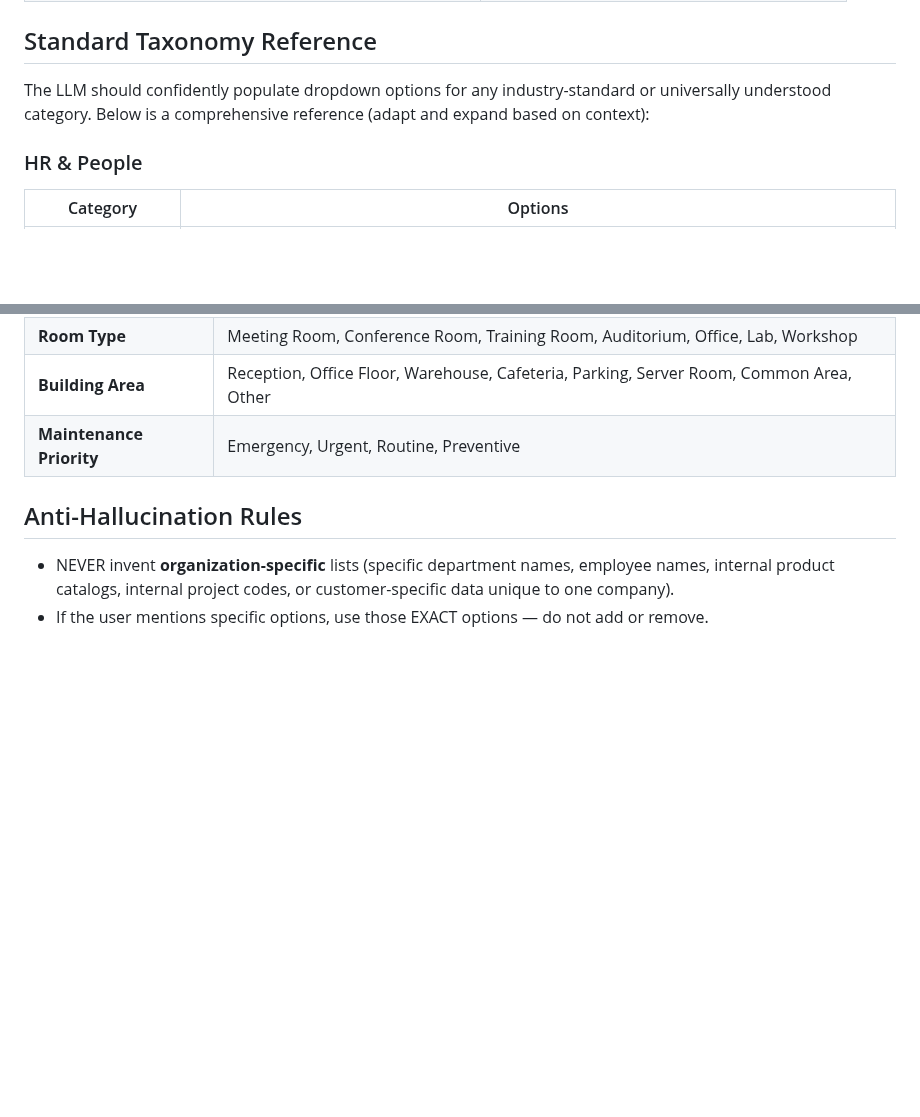
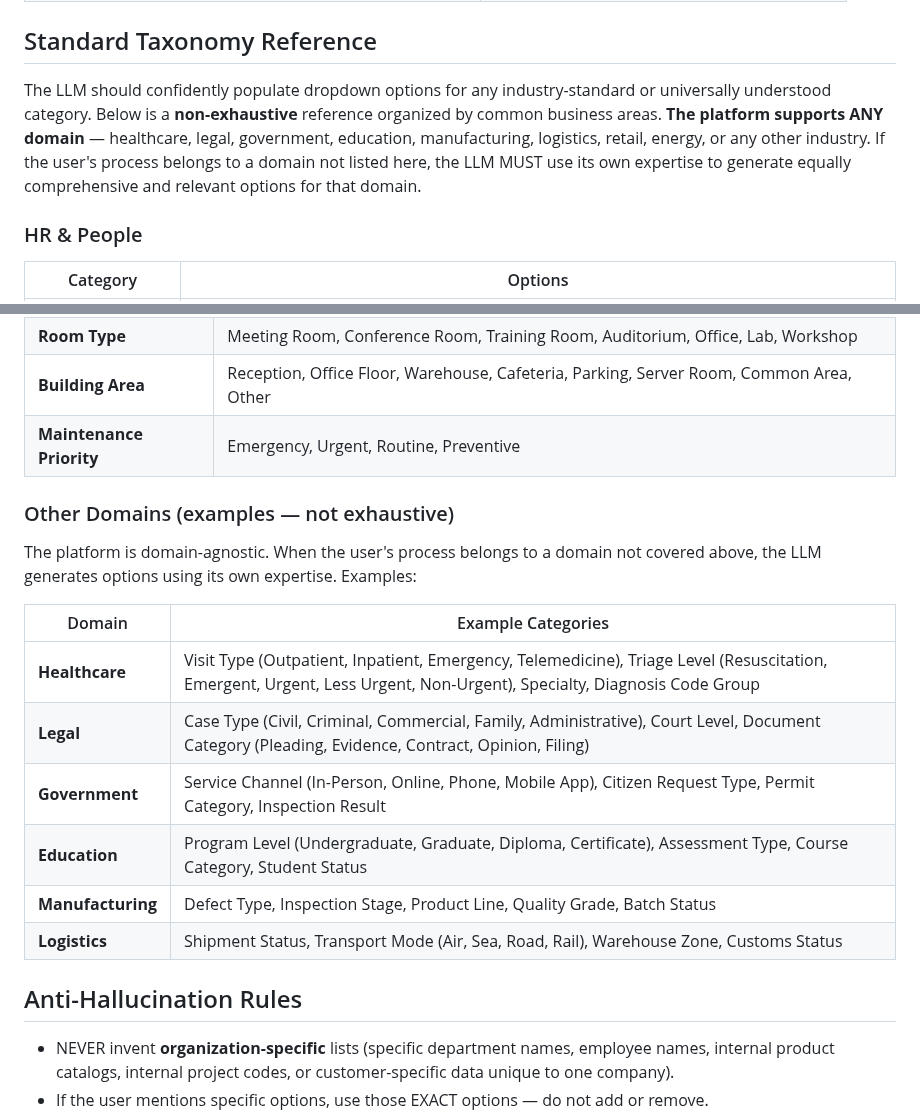
Before and after one commit to ahamdihussein-star/agentforge, a Markdown page: docs/PROCESS_BUILDER_KB_TAXONOMIES.md, 2 parts joined by grey strips. GitHub-like rendering; blank space fills up the shorter version.

Commit message:
docs(kb): reinforce domain-agnostic nature of taxonomy reference
Add explicit note that the taxonomy reference is non-exhaustive and the
platform supports ANY domain.  Add "Other Domains" section with examples
for healthcare, legal, government, education, manufacturing, and logistics
to prevent LLM bias toward HR/Finance/IT.

Made-with: Cursor

```diff
--- a/docs/PROCESS_BUILDER_KB_TAXONOMIES.md
+++ b/docs/PROCESS_BUILDER_KB_TAXONOMIES.md
@@ -28,7 +28,7 @@ that make the user's life easier — not empty or overly generic lists.
 
 ## Standard Taxonomy Reference
 
-The LLM should confidently populate dropdown options for any industry-standard or universally understood category. Below is a comprehensive reference (adapt and expand based on context):
+The LLM should confidently populate dropdown options for any industry-standard or universally understood category. Below is a **non-exhaustive** reference organized by common business areas. **The platform supports ANY domain** — healthcare, legal, government, education, manufacturing, logistics, retail, energy, or any other industry. If the user's process belongs to a domain not listed here, the LLM MUST use its own expertise to generate equally comprehensive and relevant options for that domain.
 
 ### HR & People
 
@@ -96,6 +96,19 @@ The LLM should confidently populate dropdown options for any industry-standard o
 | **Building Area** | Reception, Office Floor, Warehouse, Cafeteria, Parking, Server Room, Common Area, Other |
 | **Maintenance Priority** | Emergency, Urgent, Routine, Preventive |
 
+### Other Domains (examples — not exhaustive)
+
+The platform is domain-agnostic. When the user's process belongs to a domain not covered above, the LLM generates options using its own expertise. Examples:
+
+| Domain | Example Categories |
+|--------|--------------------|
+| **Healthcare** | Visit Type (Outpatient, Inpatient, Emergency, Telemedicine), Triage Level (Resuscitation, Emergent, Urgent, Less Urgent, Non-Urgent), Specialty, Diagnosis Code Group |
+| **Legal** | Case Type (Civil, Criminal, Commercial, Family, Administrative), Court Level, Document Category (Pleading, Evidence, Contract, Opinion, Filing) |
+| **Government** | Service Channel (In-Person, Online, Phone, Mobile App), Citizen Request Type, Permit Category, Inspection Result |
+| **Education** | Program Level (Undergraduate, Graduate, Diploma, Certificate), Assessment Type, Course Category, Student Status |
+| **Manufacturing** | Defect Type, Inspection Stage, Product Line, Quality Grade, Batch Status |
+| **Logistics** | Shipment Status, Transport Mode (Air, Sea, Road, Rail), Warehouse Zone, Customs Status |
+
 ## Anti-Hallucination Rules
 
 - NEVER invent **organization-specific** lists (specific department names, employee names, internal product catalogs, internal project codes, or customer-specific data unique to one company).
```
